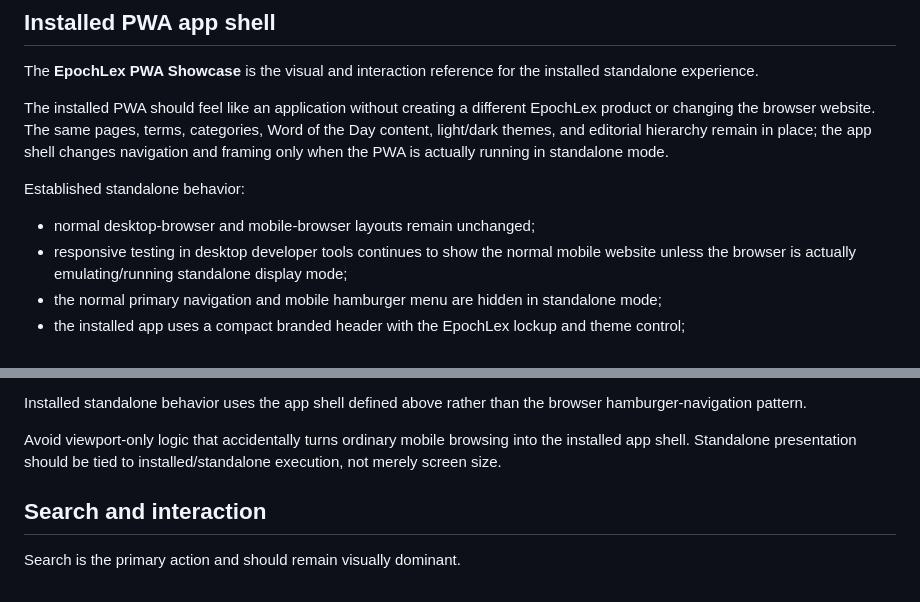
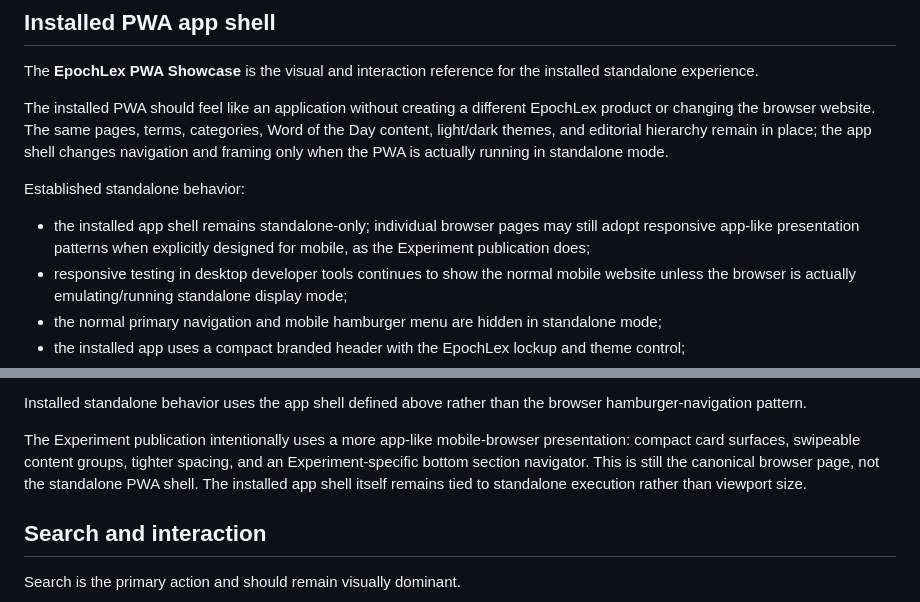
Before and after one commit to jeffthomasiii/dictionary-of-the-ai-era, a Markdown page: DESIGN.md, 2 parts joined by grey strips. GitHub-like rendering.

Commit message:
Document app-like Experiment mobile presentation

```diff
--- a/DESIGN.md
+++ b/DESIGN.md
@@ -226,7 +226,7 @@ The installed PWA should feel like an application without creating a different E
 
 Established standalone behavior:
 
-- normal desktop-browser and mobile-browser layouts remain unchanged;
+- the installed app shell remains standalone-only; individual browser pages may still adopt responsive app-like presentation patterns when explicitly designed for mobile, as the Experiment publication does;
 - responsive testing in desktop developer tools continues to show the normal mobile website unless the browser is actually emulating/running standalone display mode;
 - the normal primary navigation and mobile hamburger menu are hidden in standalone mode;
 - the installed app uses a compact branded header with the EpochLex lockup and theme control;
@@ -308,7 +308,7 @@ Current mobile-browser behavior includes:
 
 Installed standalone behavior uses the app shell defined above rather than the browser hamburger-navigation pattern.
 
-Avoid viewport-only logic that accidentally turns ordinary mobile browsing into the installed app shell. Standalone presentation should be tied to installed/standalone execution, not merely screen size.
+The Experiment publication intentionally uses a more app-like mobile-browser presentation: compact card surfaces, swipeable content groups, tighter spacing, and an Experiment-specific bottom section navigator. This is still the canonical browser page, not the standalone PWA shell. The installed app shell itself remains tied to standalone execution rather than viewport size.
 
 ## Search and interaction
 
```
